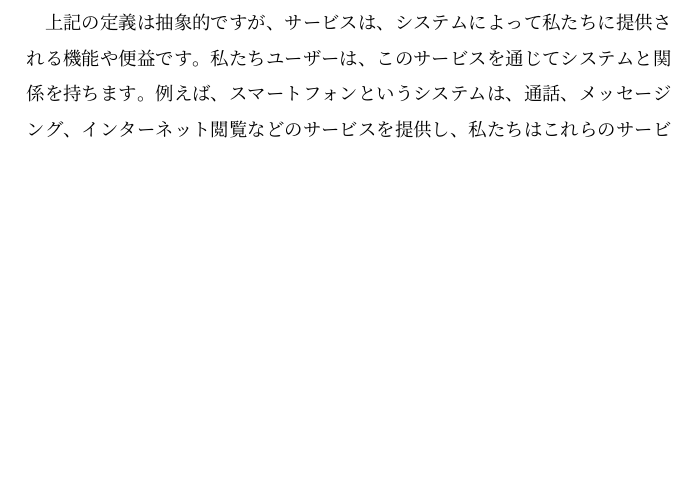
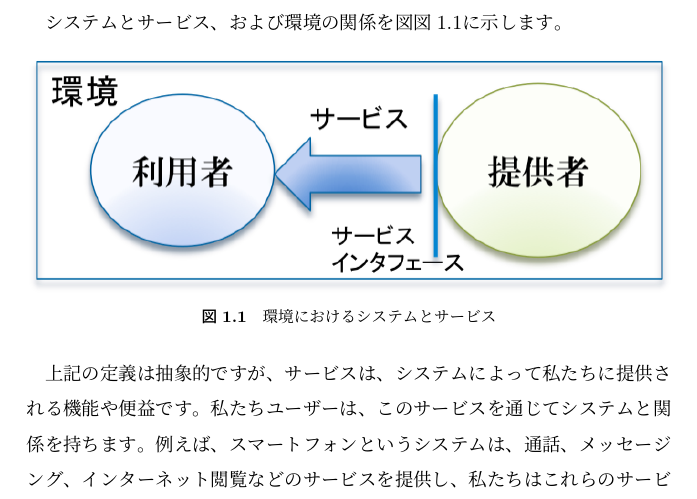
Before and after one commit to yutakaJssst/assurance_book_tex, a LaTeX document (safety_assurance.tex, which reads safety_assurance_contents/chapter1.tex): part of page 10 of 81 before the commit and part of page 10 of 82 after it, cut at the place of the change, the shorter picture padded with empty space. The pictures show the PDF file safety_assurance.pdf that the author committed with the source.

Commit message:
ch1の図をコンパイルしてみた

```diff
--- a/safety_assurance_contents/chapter1.tex
+++ b/safety_assurance_contents/chapter1.tex
@@ -14,6 +14,14 @@
 サービス：システムが(提供者の役割によって)提供するサービスとは、その利用者から見える振る舞いです。ここで利用者とは、提供者からサービスを受ける別のシステムです。提供者のシステム境界のうちサービス提供がなされる部分を提供者のサービスインタフェースといいます。
 
 システムは常に特定の環境に置かれており、その環境との相互作用を通じて機能します。例えば、自動車というシステムは道路という環境の中で機能し、気象条件や交通状況などの環境要因の影響を受けます。
+
+システムとサービス、および環境の関係を図\ref{fig:system1}に示します。
+\begin{figure}[htbp]
+\centering
+\includegraphics[width=\textwidth]{safety_assurance_contents/ch1images/system_environment.pdf}
+\caption{環境におけるシステムとサービス}
+\label{fig:system1}
+\end{figure}
 
 上記の定義は抽象的ですが、サービスは、システムによって私たちに提供される機能や便益です。私たちユーザーは、このサービスを通じてシステムと関係を持ちます。例えば、スマートフォンというシステムは、通話、メッセージング、インターネット閲覧などのサービスを提供し、私たちはこれらのサービスを通じてスマートフォンと関わっています。
 
```
Also changed, not shown: safety_assurance.tex (+3 -2 lines), safety_assurance.pdf, safety_assurance_contents/ch1images/system_environment.pdf (added), safety_assurance_contents/ch1images/system_environment.png (added), 10 other files.
